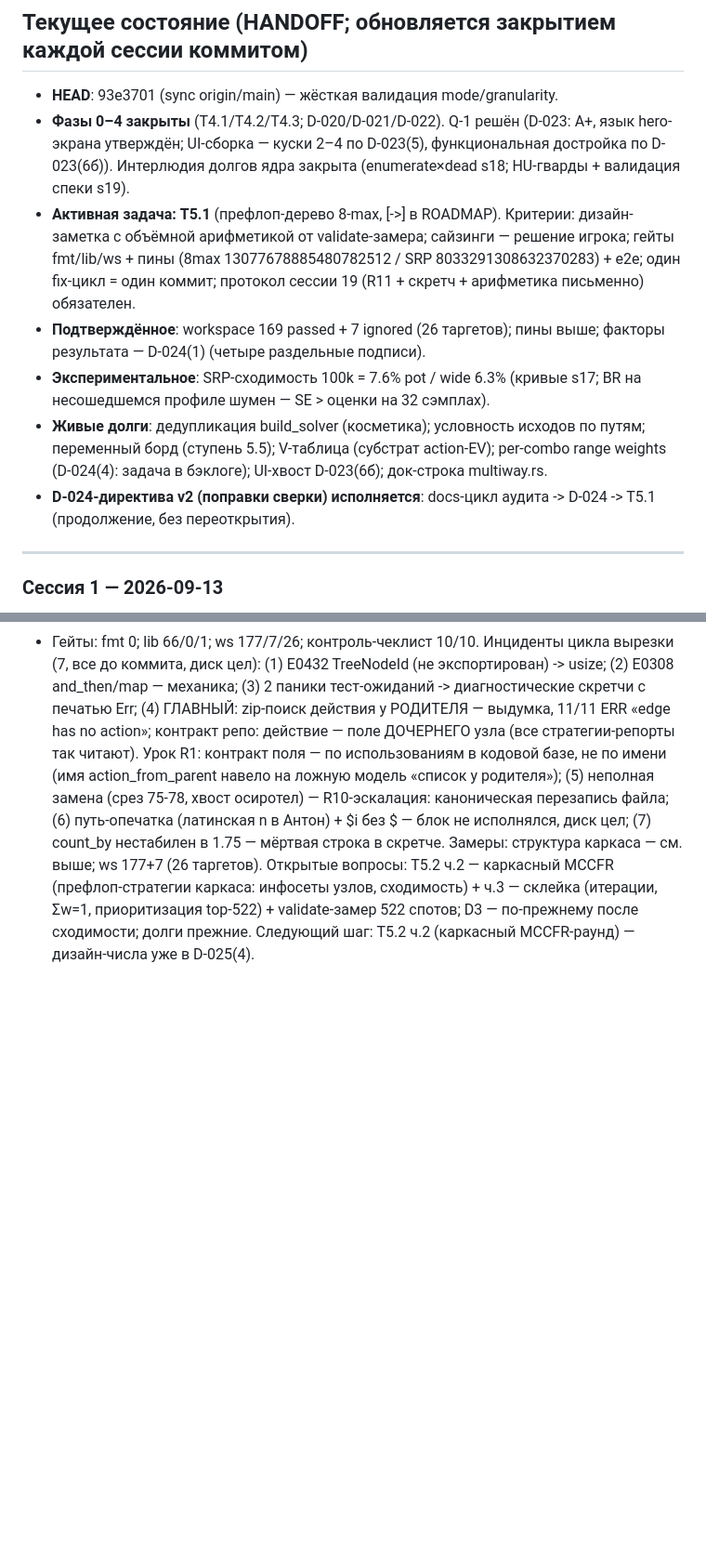
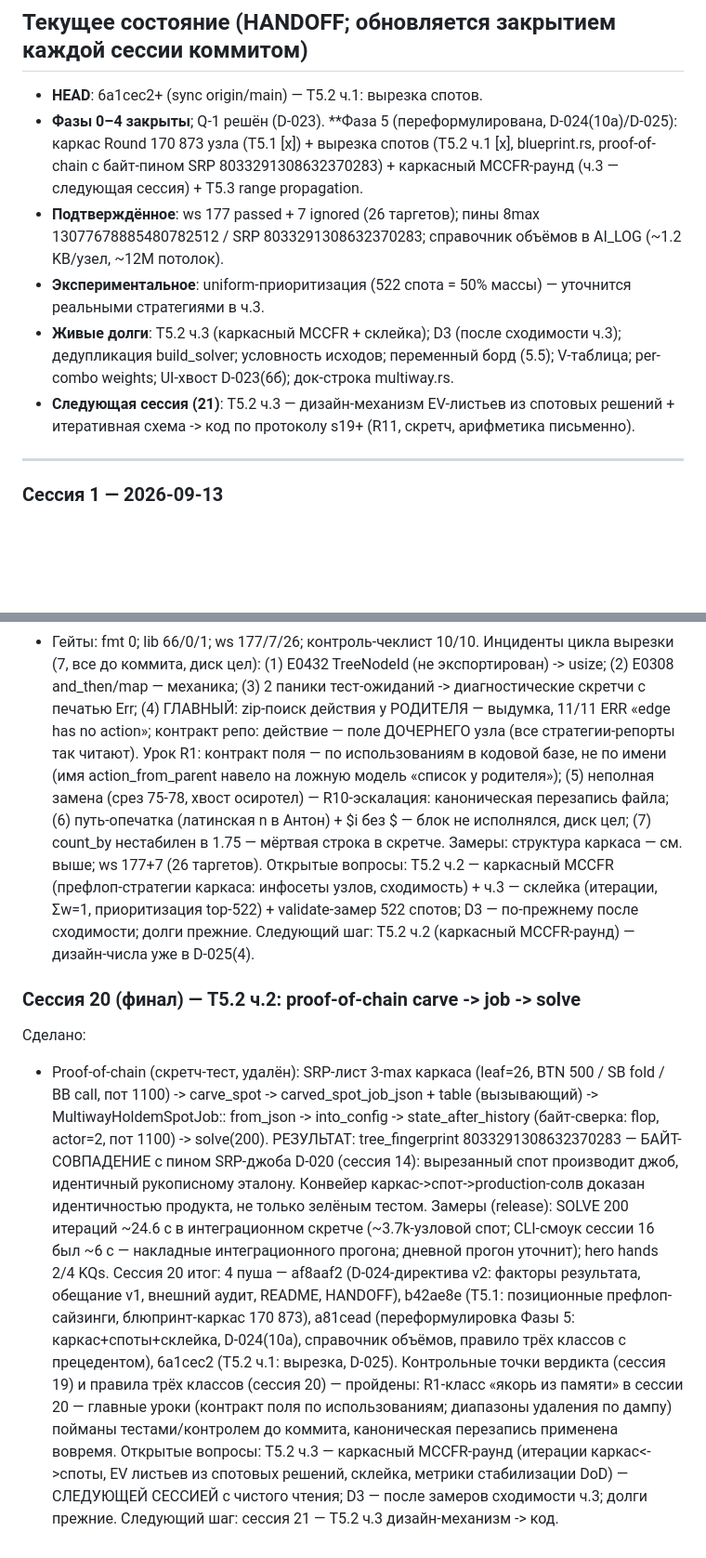
Before and after one commit to TkachAnton/holdem-solver, a Markdown page: docs/AI_LOG.md, 2 parts joined by grey strips. Shown at 93% size. GitHub-like rendering; blank space fills up the shorter version.

Commit message:
docs(log): сессия 20 финал — proof-of-chain carve->job->solve с байт-пином SRP (8033291308632370283: вырезанный спот == рукописному эталону D-020); итог 4 пуша (D-024, T5.1, Фаза 5-переформулировка, T5.2 ч.1); HANDOFF обновлён на T5.2 ч.3; сессия 21 — каркасный MCCFR-раунд

```diff
--- a/docs/AI_LOG.md
+++ b/docs/AI_LOG.md
@@ -13,26 +13,24 @@
 
 ## Текущее состояние (HANDOFF; обновляется закрытием каждой сессии коммитом)
 
-- **HEAD**: 93e3701 (sync origin/main) — жёсткая валидация mode/granularity.
-- **Фазы 0–4 закрыты** (T4.1/T4.2/T4.3; D-020/D-021/D-022). Q-1 решён (D-023:
-  A+, язык hero-экрана утверждён; UI-сборка — куски 2–4 по D-023(5),
-  функциональная достройка по D-023(6б)). Интерлюдия долгов ядра закрыта
-  (enumerate×dead s18; HU-гварды + валидация спеки s19).
-- **Активная задача: T5.1** (префлоп-дерево 8-max, [->] в ROADMAP). Критерии:
-  дизайн-заметка с объёмной арифметикой от validate-замера; сайзинги —
-  решение игрока; гейты fmt/lib/ws + пины (8max 13077678885480782512 /
-  SRP 8033291308632370283) + e2e; один fix-цикл = один коммит; протокол
-  сессии 19 (R11 + скретч + арифметика письменно) обязателен.
-- **Подтверждённое**: workspace 169 passed + 7 ignored (26 таргетов); пины
-  выше; факторы результата — D-024(1) (четыре раздельные подписи).
-- **Экспериментальное**: SRP-сходимость 100k = 7.6% pot / wide 6.3% (кривые
-  s17; BR на несошедшемся профиле шумен — SE > оценки на 32 сэмплах).
-- **Живые долги**: дедупликация build_solver (косметика); условность исходов
-  по путям; переменный борд (ступень 5.5); V-таблица (субстрат action-EV);
-  per-combo range weights (D-024(4): задача в бэклоге); UI-хвост D-023(6б);
-  док-строка multiway.rs.
-- **D-024-директива v2 (поправки сверки) исполняется**: docs-цикл аудита ->
-  D-024 -> T5.1 (продолжение, без переоткрытия).
+- **HEAD**: 6a1cec2+ (sync origin/main) — T5.2 ч.1: вырезка спотов.
+- **Фазы 0–4 закрыты**; Q-1 решён (D-023). **Фаза 5 (переформулирована,
+  D-024(10a)/D-025): каркас Round 170 873 узла (T5.1 [x]) + вырезка
+  спотов (T5.2 ч.1 [x], blueprint.rs, proof-of-chain с байт-пином
+  SRP 8033291308632370283) + каркасный MCCFR-раунд (ч.3 — следующая
+  сессия) + T5.3 range propagation.
+- **Подтверждённое**: ws 177 passed + 7 ignored (26 таргетов); пины
+  8max 13077678885480782512 / SRP 8033291308632370283; справочник
+  объёмов в AI_LOG (~1.2 KB/узел, ~12M потолок).
+- **Экспериментальное**: uniform-приоритизация (522 спота = 50%
+  массы) — уточнится реальными стратегиями в ч.3.
+- **Живые долги**: T5.2 ч.3 (каркасный MCCFR + склейка); D3 (после
+  сходимости ч.3); дедупликация build_solver; условность исходов;
+  переменный борд (5.5); V-таблица; per-combo weights; UI-хвост
+  D-023(6б); док-строка multiway.rs.
+- **Следующая сессия (21)**: T5.2 ч.3 — дизайн-механизм EV-листьев из
+  спотовых решений + итеративная схема -> код по протоколу s19+ (R11,
+  скретч, арифметика письменно).
 
 ---
 
@@ -981,3 +979,33 @@ preflop8 — вместе с D3; долги прежние.
 по-прежнему после сходимости; долги прежние.
 Следующий шаг: T5.2 ч.2 (каркасный MCCFR-раунд) — дизайн-числа уже
 в D-025(4).
+
+### Сессия 20 (финал) — T5.2 ч.2: proof-of-chain carve -> job -> solve
+Сделано:
+* Proof-of-chain (скретч-тест, удалён): SRP-лист 3-max каркаса (leaf=26,
+  BTN 500 / SB fold / BB call, пот 1100) -> carve_spot ->
+  carved_spot_job_json + table (вызывающий) -> MultiwayHoldemSpotJob::
+  from_json -> into_config -> state_after_history (байт-сверка: flop,
+  actor=2, пот 1100) -> solve(200). РЕЗУЛЬТАТ: tree_fingerprint
+  8033291308632370283 — БАЙТ-СОВПАДЕНИЕ с пином SRP-джоба D-020
+  (сессия 14): вырезанный спот производит джоб, идентичный
+  рукописному эталону. Конвейер каркас->спот->production-солв
+  доказан идентичностью продукта, не только зелёным тестом.
+Замеры (release): SOLVE 200 итераций ~24.6 c в интеграционном скретче
+(~3.7k-узловой спот; CLI-смоук сессии 16 был ~6 c — накладные
+интеграционного прогона; дневной прогон уточнит); hero hands 2/4 KQs.
+Сессия 20 итог: 4 пуша — af8aaf2 (D-024-директива v2: факторы
+результата, обещание v1, внешний аудит, README, HANDOFF), b42ae8e
+(T5.1: позиционные префлоп-сайзинги, блюпринт-каркас 170 873),
+a81cead (переформулировка Фазы 5: каркас+споты+склейка, D-024(10a),
+справочник объёмов, правило трёх классов с прецедентом),
+6a1cec2 (T5.2 ч.1: вырезка, D-025). Контрольные точки вердикта
+(сессия 19) и правила трёх классов (сессия 20) — пройдены: R1-класс
+«якорь из памяти» в сессии 20 — главные уроки (контракт поля по
+использованиям; диапазоны удаления по дампу) пойманы тестами/контролем
+до коммита, каноническая перезапись применена вовремя.
+Открытые вопросы: T5.2 ч.3 — каркасный MCCFR-раунд (итерации
+каркас<->споты, EV листьев из спотовых решений, склейка, метрики
+стабилизации DoD) — СЛЕДУЮЩЕЙ СЕССИЕЙ с чистого чтения; D3 — после
+замеров сходимости ч.3; долги прежние.
+Следующий шаг: сессия 21 — T5.2 ч.3 дизайн-механизм -> код.
```
